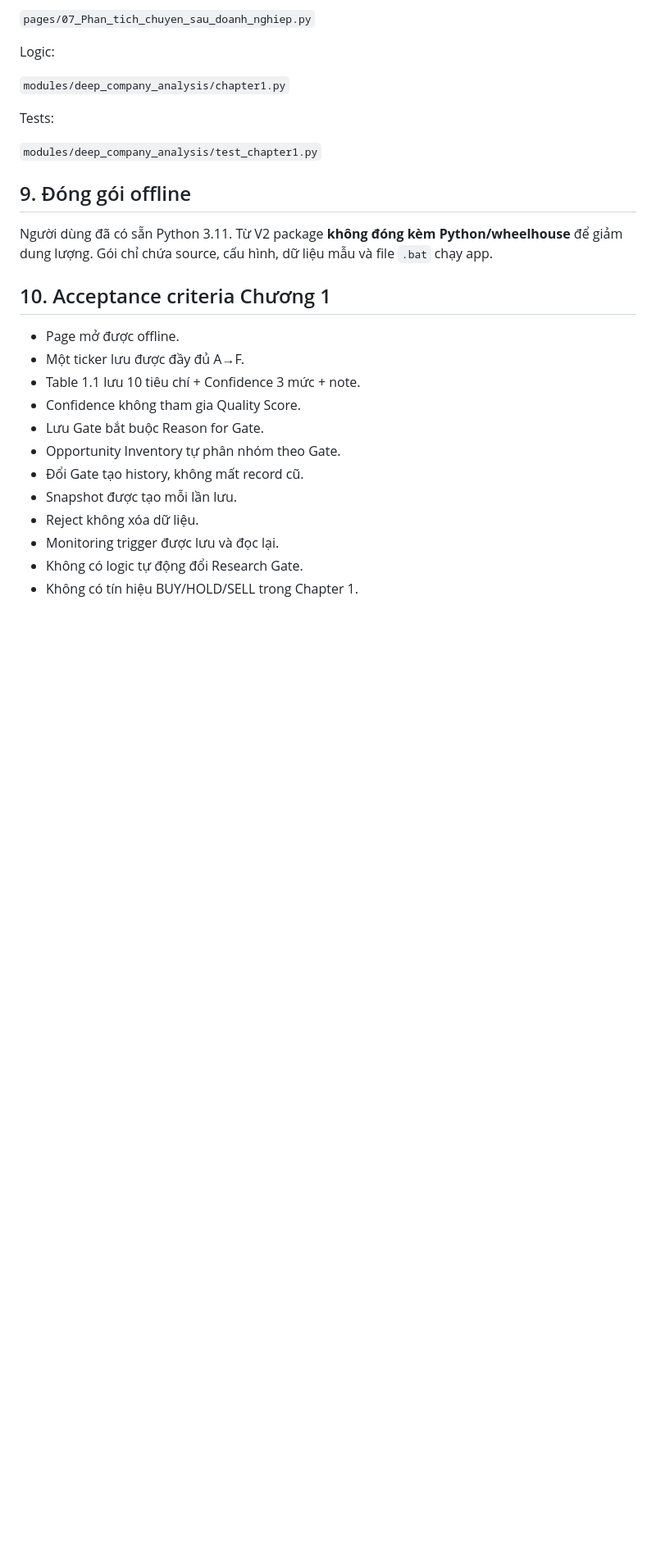
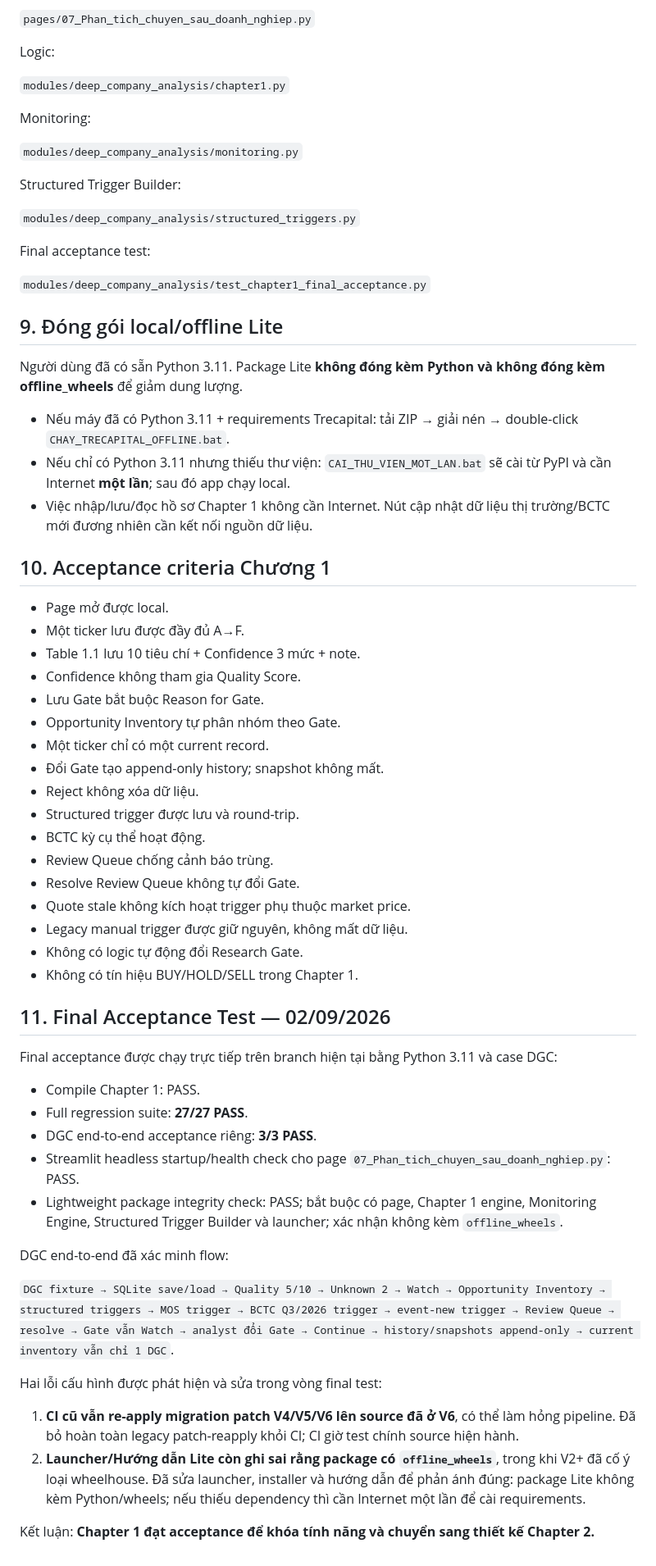
Before and after one commit to luisnghia/trecapital-app-stock-analysis, a Markdown page: docs/CONTEXT_DEEP_COMPANY_ANALYSIS_CHAPTER1.md, the part around one of its changes. Shown at 82% size. Drawn GitHub-style; blank space fills up the shorter version.

Commit message:
docs(deep-analysis): record final Chapter 1 acceptance status

```diff
--- a/docs/CONTEXT_DEEP_COMPANY_ANALYSIS_CHAPTER1.md
+++ b/docs/CONTEXT_DEEP_COMPANY_ANALYSIS_CHAPTER1.md
@@ -161,25 +173,63 @@ Logic:
 
 `modules/deep_company_analysis/chapter1.py`
 
-Tests:
+Monitoring:
 
-`modules/deep_company_analysis/test_chapter1.py`
+`modules/deep_company_analysis/monitoring.py`
 
-## 9. Đóng gói offline
+Structured Trigger Builder:
 
-Người dùng đã có sẵn Python 3.11. Từ V2 package **không đóng kèm Python/wheelhouse** để giảm dung lượng. Gói chỉ chứa source, cấu hình, dữ liệu mẫu và file `.bat` chạy app.
+`modules/deep_company_analysis/structured_triggers.py`
+
+Final acceptance test:
+
+`modules/deep_company_analysis/test_chapter1_final_acceptance.py`
+
+## 9. Đóng gói local/offline Lite
+
+Người dùng đã có sẵn Python 3.11. Package Lite **không đóng kèm Python và không đóng kèm offline_wheels** để giảm dung lượng.
+
+- Nếu máy đã có Python 3.11 + requirements Trecapital: tải ZIP → giải nén → double-click `CHAY_TRECAPITAL_OFFLINE.bat`.
+- Nếu chỉ có Python 3.11 nhưng thiếu thư viện: `CAI_THU_VIEN_MOT_LAN.bat` sẽ cài từ PyPI và cần Internet **một lần**; sau đó app chạy local.
+- Việc nhập/lưu/đọc hồ sơ Chapter 1 không cần Internet. Nút cập nhật dữ liệu thị trường/BCTC mới đương nhiên cần kết nối nguồn dữ liệu.
 
 ## 10. Acceptance criteria Chương 1
 
-- Page mở được offline.
+- Page mở được local.
 - Một ticker lưu được đầy đủ A→F.
 - Table 1.1 lưu 10 tiêu chí + Confidence 3 mức + note.
 - Confidence không tham gia Quality Score.
 - Lưu Gate bắt buộc Reason for Gate.
 - Opportunity Inventory tự phân nhóm theo Gate.
-- Đổi Gate tạo history, không mất record cũ.
-- Snapshot được tạo mỗi lần lưu.
+- Một ticker chỉ có một current record.
+- Đổi Gate tạo append-only history; snapshot không mất.
 - Reject không xóa dữ liệu.
-- Monitoring trigger được lưu và đọc lại.
+- Structured trigger được lưu và round-trip.
+- BCTC kỳ cụ thể hoạt động.
+- Review Queue chống cảnh báo trùng.
+- Resolve Review Queue không tự đổi Gate.
+- Quote stale không kích hoạt trigger phụ thuộc market price.
+- Legacy manual trigger được giữ nguyên, không mất dữ liệu.
 - Không có logic tự động đổi Research Gate.
 - Không có tín hiệu BUY/HOLD/SELL trong Chapter 1.
+
+## 11. Final Acceptance Test — 02/09/2026
+
+Final acceptance được chạy trực tiếp trên branch hiện tại bằng Python 3.11 và case DGC:
+
+- Compile Chapter 1: PASS.
+- Full regression suite: **27/27 PASS**.
+- DGC end-to-end acceptance riêng: **3/3 PASS**.
+- Streamlit headless startup/health check cho page `07_Phan_tich_chuyen_sau_doanh_nghiep.py`: PASS.
+- Lightweight package integrity check: PASS; bắt buộc có page, Chapter 1 engine, Monitoring Engine, Structured Trigger Builder và launcher; xác nhận không kèm `offline_wheels`.
+
+DGC end-to-end đã xác minh flow:
+
+`DGC fixture → SQLite save/load → Quality 5/10 → Unknown 2 → Watch → Opportunity Inventory → structured triggers → MOS trigger → BCTC Q3/2026 trigger → event-new trigger → Review Queue → resolve → Gate vẫn Watch → analyst đổi Gate → Continue → history/snapshots append-only → current inventory vẫn chỉ 1 DGC`.
+
+Hai lỗi cấu hình được phát hiện và sửa trong vòng final test:
+
+1. **CI cũ vẫn re-apply migration patch V4/V5/V6 lên source đã ở V6**, có thể làm hỏng pipeline. Đã bỏ hoàn toàn legacy patch-reapply khỏi CI; CI giờ test chính source hiện hành.
+2. **Launcher/Hướng dẫn Lite còn ghi sai rằng package có `offline_wheels`**, trong khi V2+ đã cố ý loại wheelhouse. Đã sửa launcher, installer và hướng dẫn để phản ánh đúng: package Lite không kèm Python/wheels; nếu thiếu dependency thì cần Internet một lần để cài requirements.
+
+Kết luận: **Chapter 1 đạt acceptance để khóa tính năng và chuyển sang thiết kế Chapter 2.**
```
Also changed, not shown: other parts of docs/CONTEXT_DEEP_COMPANY_ANALYSIS_CHAPTER1.md (+28 -16 lines).
